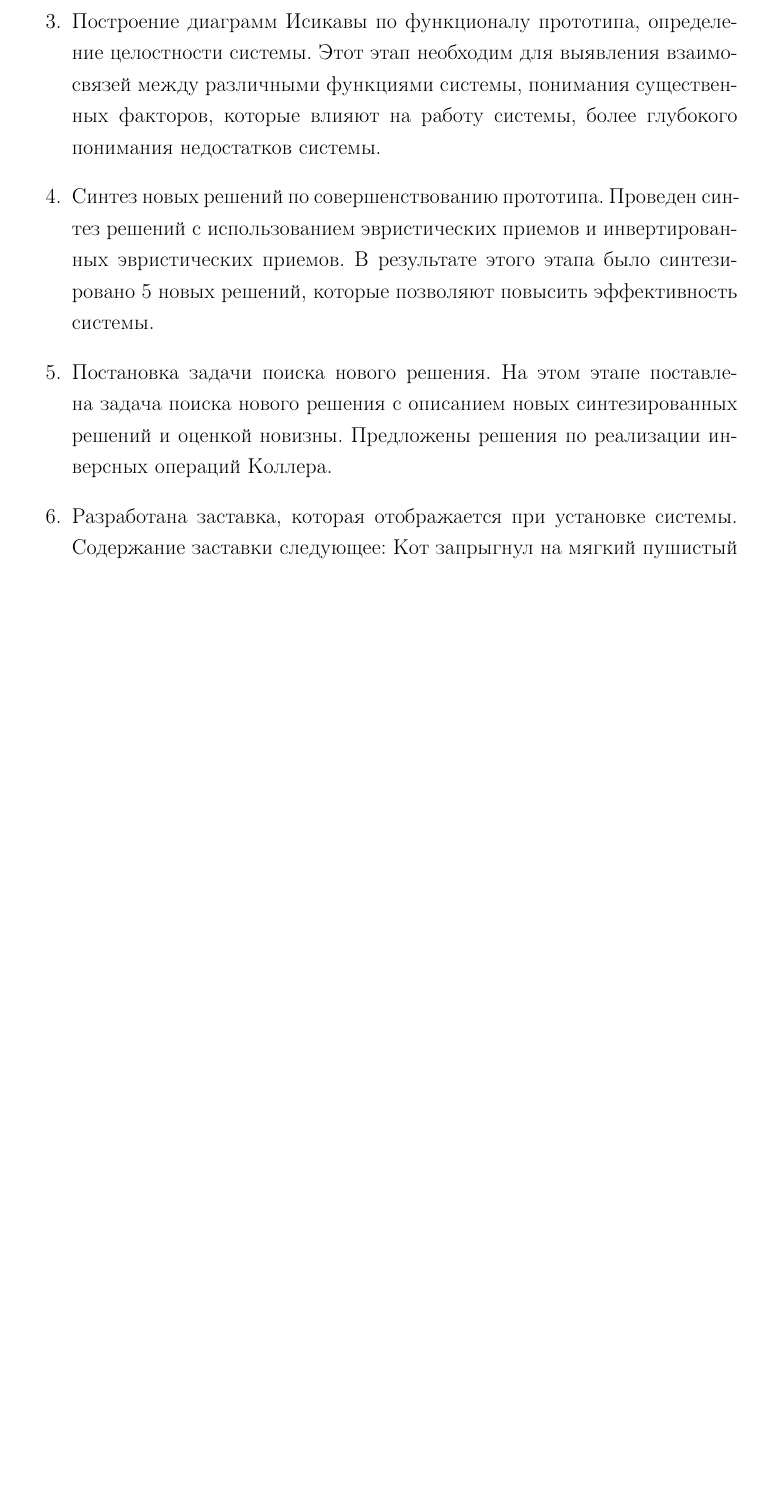
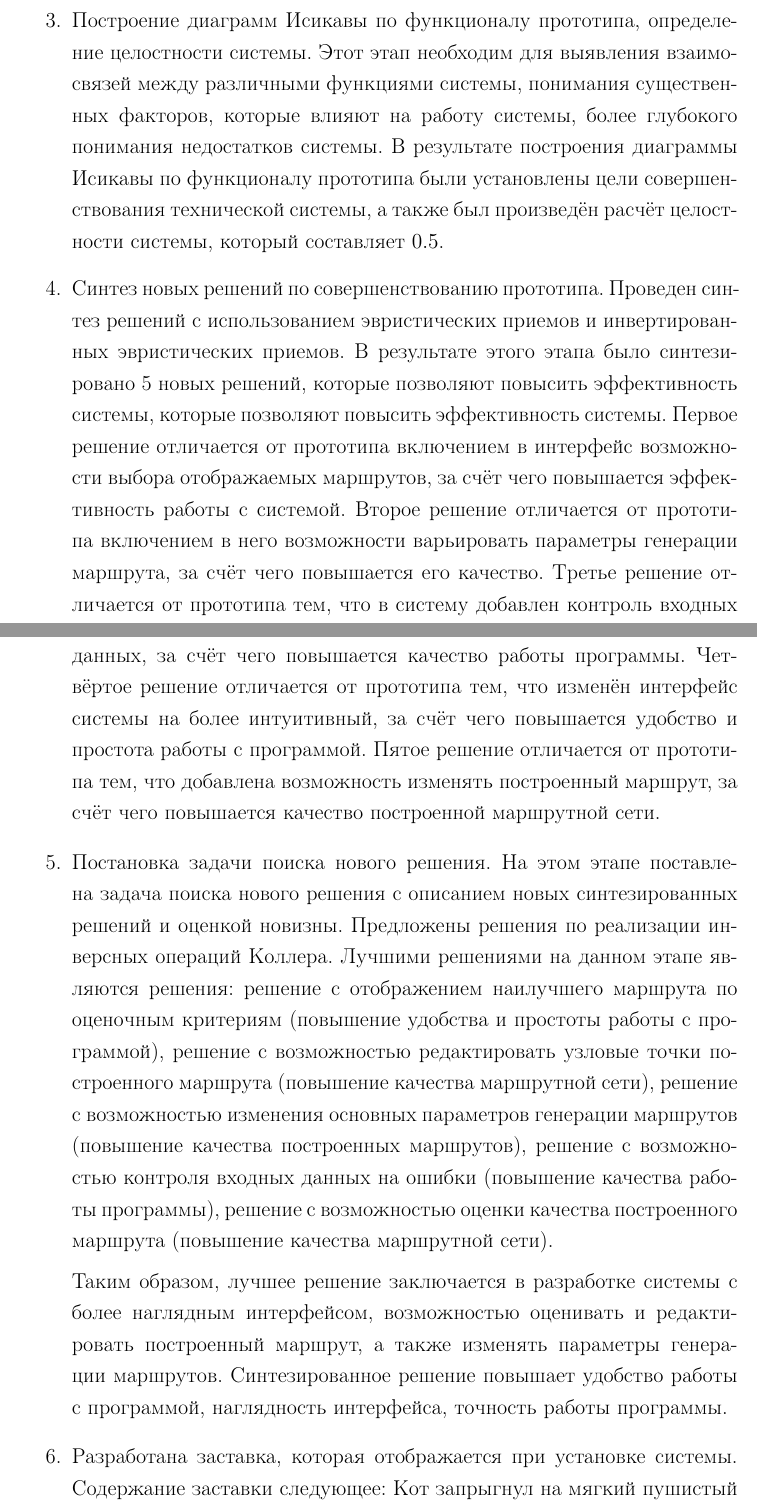
Before and after one commit to FreeCX/study, a LaTeX document (cad-fac/concept/concept.tex, which reads cad-fac/concept/text.tex): part of page 21 of 22 before the commit and two parts of pages 22 and 23 of 23 after it, the two joined at a grey line, cut so that both start at the same text, the shorter picture padded with empty space. Compiled offline with pdfLaTeX.

Commit message:
upd & fix

```diff
--- a/cad-fac/concept/text.tex
+++ b/cad-fac/concept/text.tex
@@ -323,15 +330,36 @@
     \item Построение диаграмм Исикавы по функционалу прототипа, определение целостности системы.
         Этот этап необходим для выявления взаимосвязей между различными функциями системы, понимания
         существенных факторов, которые влияют на работу системы, более глубокого понимания недостатков
-        системы. % результаты и выводы
+        системы. В результате построения диаграммы Исикавы по функционалу прототипа были установлены
+        цели совершенствования технической системы, а также был произведён расчёт целостности системы,
+        который составляет \( 0.5 \).
     \item Синтез новых решений по совершенствованию прототипа. Проведен синтез решений с использованием
         эвристических приемов и инвертированных эвристических приемов. В результате этого этапа было
-        синтезировано 5 новых решений, которые позволяют повысить эффективность системы.
-        % описать синтезированные решения
+        синтезировано 5 новых решений, которые позволяют повысить эффективность системы, которые
+        позволяют повысить эффективность системы. Первое решение отличается от прототипа включением в
+        интерфейс возможности выбора отображаемых маршрутов, за счёт чего повышается эффективность работы
+        с системой. Второе решение отличается от прототипа включением в него возможности варьировать
+        параметры генерации маршрута, за счёт чего повышается его качество. Третье решение отличается от
+        прототипа тем, что в систему добавлен контроль входных данных, за счёт чего повышается качество
+        работы программы. Четвёртое решение отличается от прототипа тем, что изменён интерфейс системы
+        на более интуитивный, за счёт чего повышается удобство и простота работы с программой. Пятое
+        решение отличается от прототипа тем, что добавлена возможность изменять построенный маршрут, за
+        счёт чего повышается качество построенной маршрутной сети.
     \item Постановка задачи поиска нового решения. На этом этапе поставлена задача поиска нового
         решения с описанием новых синтезированных решений и оценкой новизны. Предложены решения по
-        реализации инверсных операций Коллера.
-        % описать
+        реализации инверсных операций Коллера. Лучшими решениями на данном этапе являются решения:
+        решение с отображением наилучшего маршрута по оценочным критериям (повышение удобства и
+        простоты работы с программой), решение с возможностью редактировать узловые точки построенного
+        маршрута (повышение качества маршрутной сети), решение с возможностью изменения основных
+        параметров генерации маршрутов (повышение качества построенных маршрутов), решение с
+        возможностью контроля входных данных на ошибки (повышение качества работы программы),
+        решение с возможностью оценки качества построенного маршрута (повышение качества маршрутной
+        сети).
+
+        Таким образом, лучшее решение заключается в разработке системы с более наглядным интерфейсом,
+        возможностью оценивать и редактировать построенный маршрут, а также изменять параметры
+        генерации маршрутов. Синтезированное решение повышает удобство работы с программой,
+        наглядность интерфейса, точность работы программы.
     \item Разработана заставка, которая отображается при установке системы.
         Содержание заставки следующее: Кот запрыгнул на мягкий пушистый диван. Человек подбирает
         книги со старым винтажным переплётом для своей коллекции. Шариковый дверной механизм --
```
Also changed, not shown: cad-fac/concept/text.tex (17 more changed lines).
